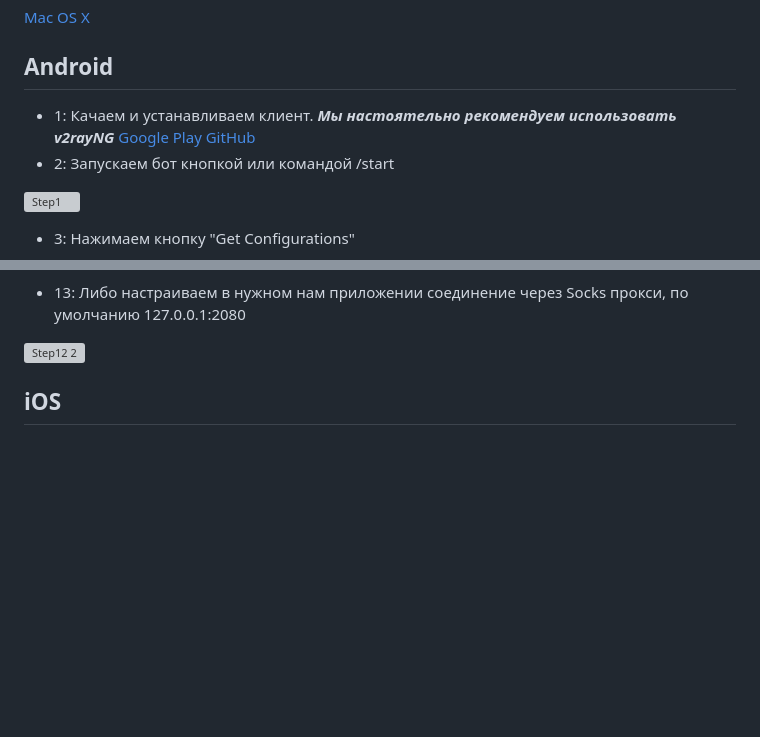
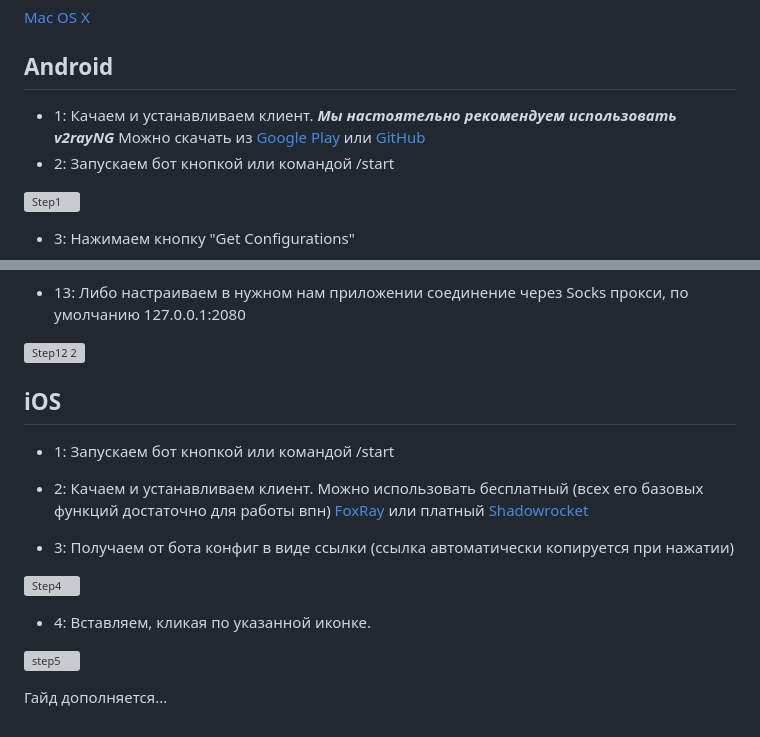
Before and after one commit to fractalshine/fractalshine.github.io, a Markdown page: index.md, 2 parts joined by grey strips. GitHub-like rendering; blank space fills up the shorter version; grey boxes are pictures that could not be loaded.

Commit message:
updated iOS guide

```diff
--- a/index.md
+++ b/index.md
@@ -7,7 +7,7 @@
 
 [Mac OS X](#MacOSX)
 ## Android
-- 1: Качаем и устанавливаем клиент. ***Мы настоятельно рекомендуем использовать v2rayNG*** [Google Play](https://github.com/2dust/v2rayNG/releases) [GitHub](https://github.com/2dust/v2rayNG/releases)
+- 1: Качаем и устанавливаем клиент. ***Мы настоятельно рекомендуем использовать v2rayNG*** Можно скачать из [Google Play](https://github.com/2dust/v2rayNG/releases) или [GitHub](https://github.com/2dust/v2rayNG/releases)
 - 2: Запускаем бот кнопкой или командой /start
 
  ![Step1](https://github.com/fractalshine/MarzbanTelegramBot/assets/169190363/1e3519ce-1f00-4ef7-9dfa-289a96fccb61)
@@ -74,3 +74,19 @@
 ![Step12 2](https://github.com/fractalshine/fractalshine.github.io/assets/169190363/719ce3fd-ee83-43fe-95b5-483e3efbad16)
 
 ## iOS
+
+- 1: Запускаем бот кнопкой или командой /start
+
+- 2: Качаем и устанавливаем клиент. Можно использовать бесплатный (всех его базовых функций достаточно для работы впн)
+[FoxRay](https://apps.apple.com/us/app/foxray/id6448898396) или платный
+[Shadowrocket](https://github.com/2dust/v2rayNG/releases)
+
+- 3: Получаем от бота конфиг в виде ссылки (ссылка автоматически копируется при нажатии)
+
+![Step4](https://github.com/fractalshine/fractalshine.github.io/assets/169190363/dd135615-ccb5-449c-b47f-7721aa7d87f3)
+
+- 4: Вставляем, кликая по указанной иконке.
+
+![step5](image)
+
+Гайд дополняется...
```
